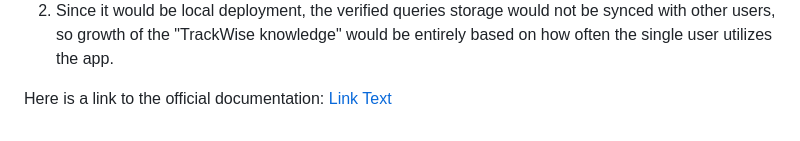
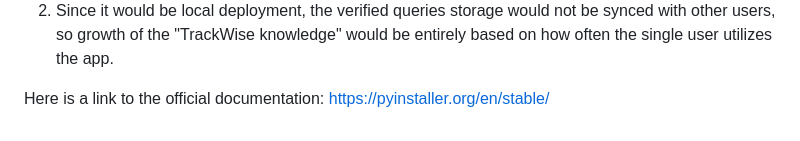
Before and after one commit to mattlimsiaco/trackwise-search, a Markdown page: README.md, the part around the change. GitHub-like rendering.

Commit message:
update rm

```diff
--- a/README.md
+++ b/README.md
@@ -140,4 +140,4 @@ To avoid the issue of the Oracle Client and Stryker's firewall, I also looked in
 1. Since the entire project folder is condensed into a single exe file, referencing and updating the csv and jsonl files for the TW schema and verified queries requires temporary paths to be created to these data sources.
 2. Since it would be local deployment, the verified queries storage would not be synced with other users, so growth of the "TrackWise knowledge" would be entirely based on how often the single user utilizes the app.
 
-Here is a link to the official documentation: [Link Text](https://pyinstaller.org/en/stable/)
+Here is a link to the official documentation: https://pyinstaller.org/en/stable/
```
